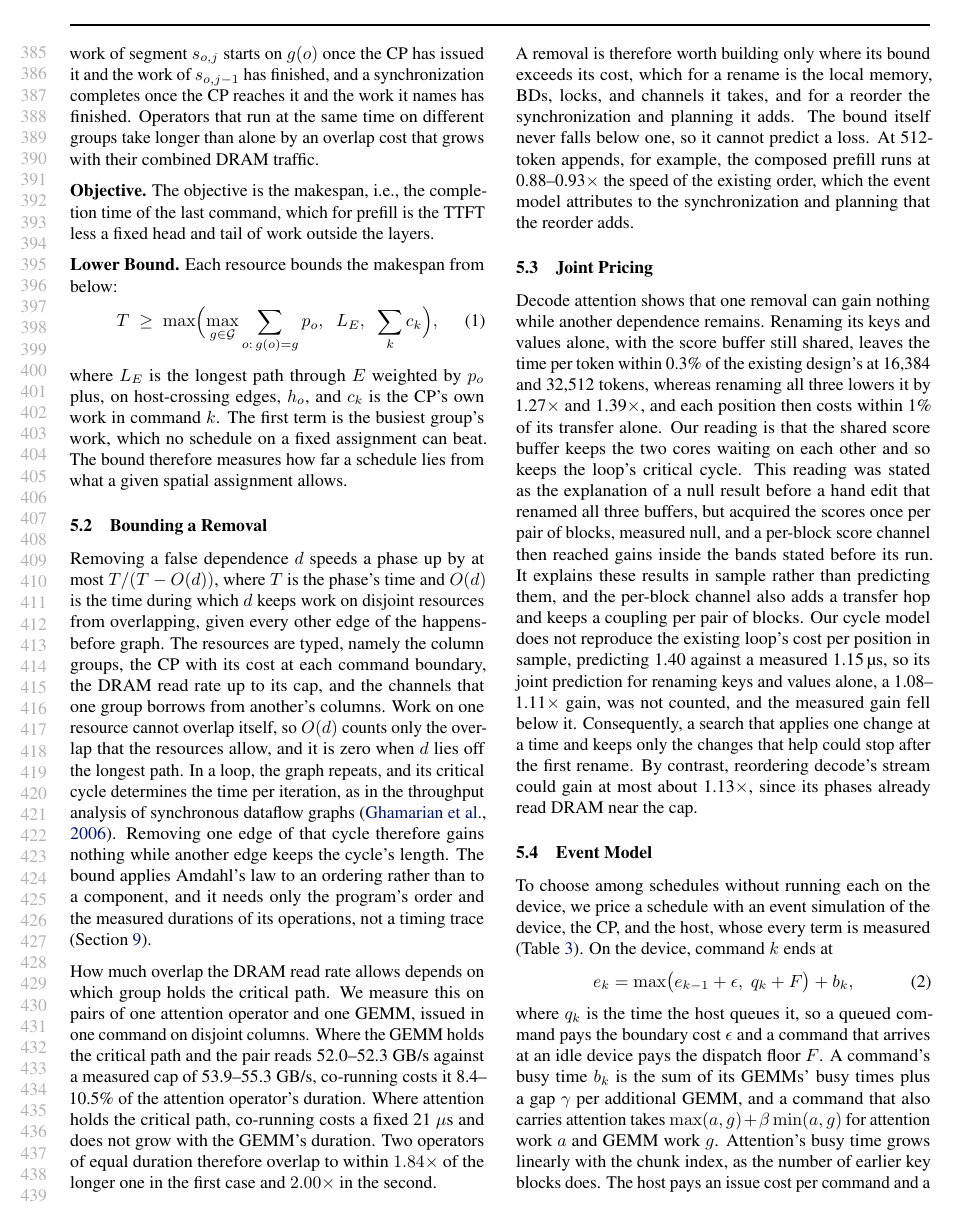
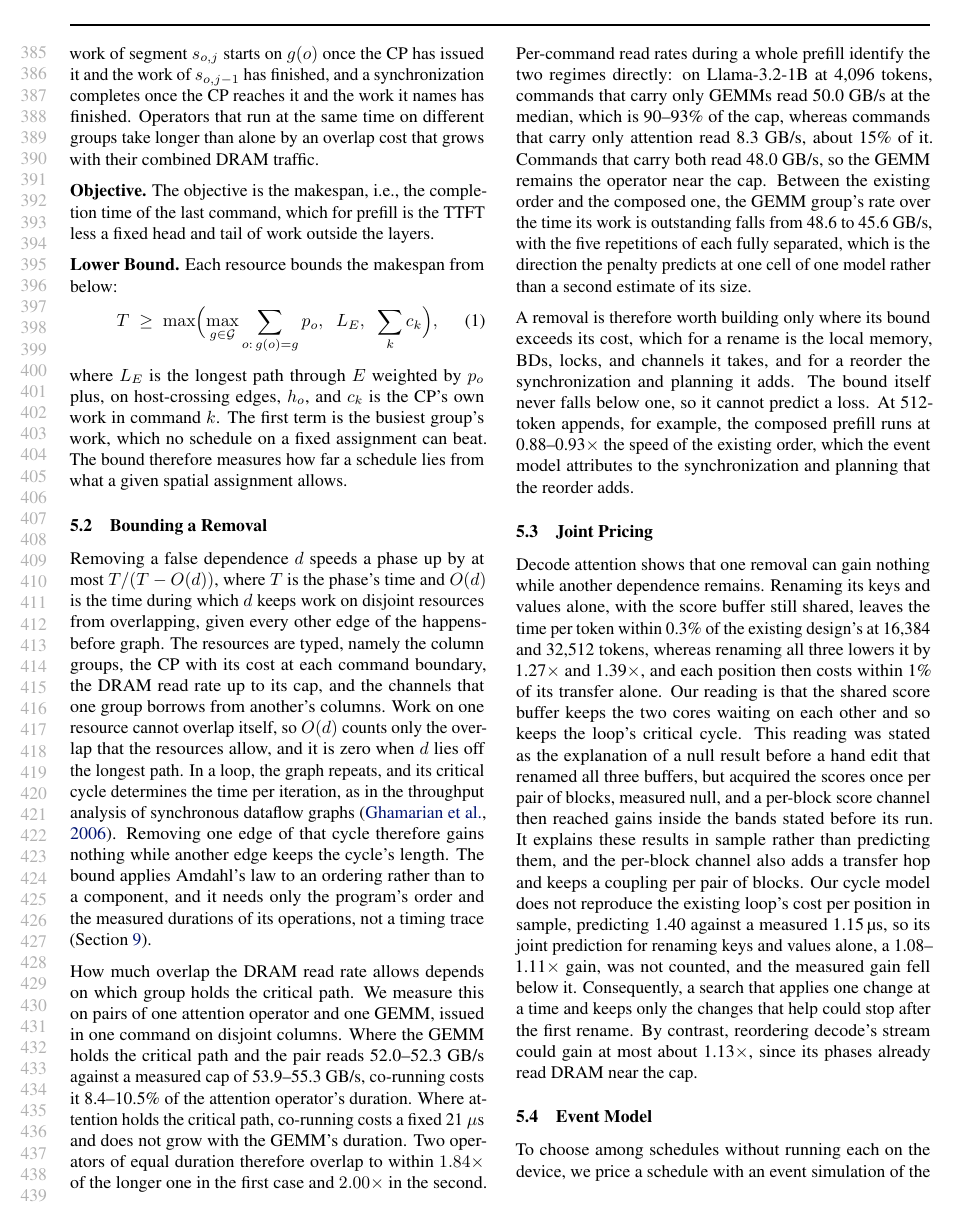
Before and after one commit to jskimko/aie-cosched, a LaTeX paper (paper/main.tex, which reads paper/5-bound.tex): page 8 of 17. Compiled offline with pdfLaTeX.

```diff
--- a/paper/5-bound.tex
+++ b/paper/5-bound.tex
@@ -76,6 +76,11 @@
 Where the GEMM holds the critical path and the pair reads 52.0--52.3~GB/s against a measured cap of 53.9--55.3~GB/s, co-running costs it 8.4--10.5\% of the attention operator's duration.
 Where attention holds the critical path, co-running costs a fixed 21~$\mu$s and does not grow with the GEMM's duration.
 Two operators of equal duration therefore overlap to within $1.84\times$ of the longer one in the first case and $2.00\times$ in the second.
+Per-command read rates during a whole prefill identify the two regimes directly: on Llama-3.2-1B at 4{,}096 tokens, commands that carry only GEMMs read 50.0~GB/s at the median, which is 90--93\% of the cap, whereas commands that carry only attention read 8.3~GB/s, about 15\% of it.
+Commands that carry both read 48.0~GB/s, so the GEMM remains the operator near the cap.
+Between the existing order and the composed one, the GEMM group's rate over the time its work is outstanding falls from 48.6 to 45.6~GB/s, with the five repetitions of each fully separated, which is the direction the penalty predicts at one cell of one model rather than a second estimate of its size.
+% SOURCE: per-command read rates from the ML Timeline records, Llama-3.2-1B scratch 4,096, bytes from the TXN BD chains (amd-npu 71901c50 metrics/retro-2026-10-21/dram-retro.txt, verified from the bare): shipped+Ar GEMM-only n = 12,855 commands p10 41.3 median 50.0 p90 52.8 GB/s; shipped+Ar attention-only n = 2,560 p10 8.2 median 8.3 p90 8.8; composer both groups n = 2,560 p10 35.0 median 48.0 p90 52.4; composer GEMM-only n = 1,230 median 47.8; over each group's outstanding time, G 48.6 (shipped+Ar) vs 45.6 (composer) and A 8.3 vs 8.2, per-rep ranges 48.57-48.59 against 45.54-45.62 and 8.32-8.33 against 8.20, fully separated; read cap 53.9-55.3 GB/s (vault lab-metric-fields (1) and its amendment 1).
+% DECISION: the per-command rates identify the regimes and the G drop is reported as the penalty's direction only, scoped to one cell of one model, at npu-gap's request; the penalty's magnitude stays the pair-table fit.
 % SOURCE: computed in aie-cosched-paper-0 tmp/regime/{pairs,model,final}.py from lab-prefill-overlap (3)'s pre-registered pair table (10 pair-runs on Llama-3.2-1B, 5 attention chunk indices x 3 GEMM shapes, medians of 20, DRAM measured during each concurrent run, cap 53.9-55.3 GB/s): with the GEMM on the critical path the penalty is 3 us + 0.085 x the co-runner's duration (R2 = 0.993, 5 runs, ratio 0.084-0.105); with attention on it the penalty is 21 us - 0.015 x the co-runner (R2 = 0.896, 5 runs, ratio -0.002 to 0.029); penalty against the pair's total DRAM rate correlates at only r = 0.54, so the regime of the critical-path operator is the predictor and total bandwidth is not (vault decisions log, "Regime analysis, step 1").
 
 % VALUE: the bound is prescriptive: a removal is worth building only where its bound exceeds its cost (local memory, BDs, locks, and channels for a rename; added synchronization and planning for a reorder); a bound of at least one cannot predict a loss, which the 512-token appends show
```
Also changed, not shown: paper/7-eval.tex (+2 -0 lines).
